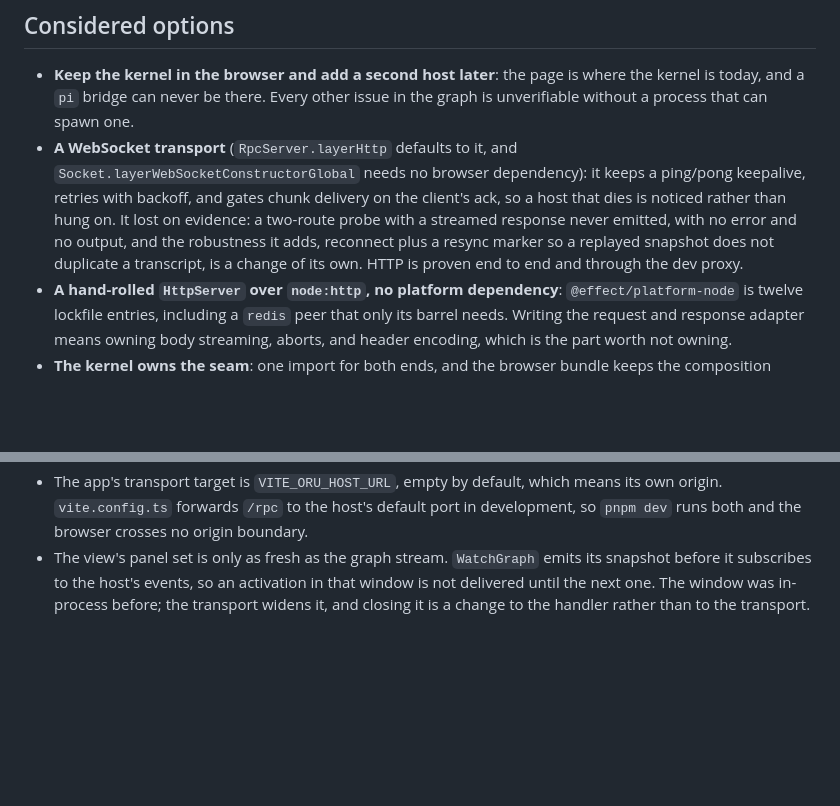
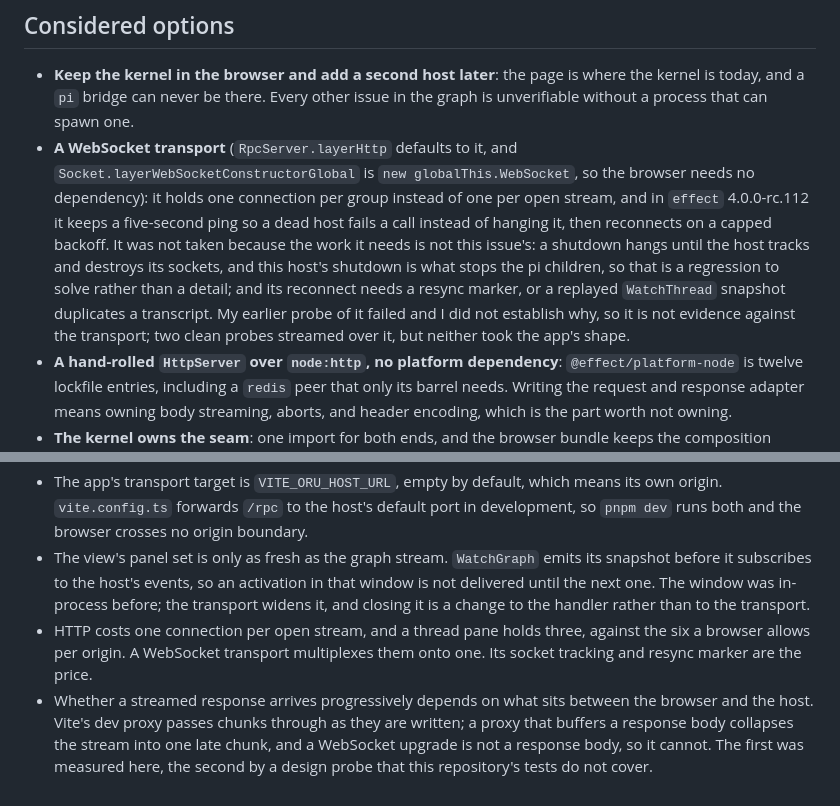
Before and after one commit to elianiva/oru, a Markdown page: docs/adr/0009-node-host-and-transport.md, 2 parts joined by grey strips. Rendered like a GitHub page; blank space fills up the shorter version.

Commit message:
docs(adr): correct the WebSocket rejection in ADR-0009
The recorded reason was a probe of mine that never emitted, and I never
established why. Two clean probes stream over WebSocket, so that reason was not
evidence against the transport and does not belong in the record.

What the transport actually costs is now named instead: one connection per open
stream against a browser's six per origin, and a buffered response body when a
proxy sits in front. What it would buy, and the shutdown and resync work that
comes with it, are named too.

```diff
--- a/docs/adr/0009-node-host-and-transport.md
+++ b/docs/adr/0009-node-host-and-transport.md
@@ -13,7 +13,7 @@ The view stops needing any plugin knowledge. `ViewGraph.active` already meant "t
 ## Considered options
 
 - **Keep the kernel in the browser and add a second host later**: the page is where the kernel is today, and a `pi` bridge can never be there. Every other issue in the graph is unverifiable without a process that can spawn one.
-- **A WebSocket transport** (`RpcServer.layerHttp` defaults to it, and `Socket.layerWebSocketConstructorGlobal` needs no browser dependency): it keeps a ping/pong keepalive, retries with backoff, and gates chunk delivery on the client's ack, so a host that dies is noticed rather than hung on. It lost on evidence: a two-route probe with a streamed response never emitted, with no error and no output, and the robustness it adds, reconnect plus a resync marker so a replayed snapshot does not duplicate a transcript, is a change of its own. HTTP is proven end to end and through the dev proxy.
+- **A WebSocket transport** (`RpcServer.layerHttp` defaults to it, and `Socket.layerWebSocketConstructorGlobal` is `new globalThis.WebSocket`, so the browser needs no dependency): it holds one connection per group instead of one per open stream, and in `effect` 4.0.0-rc.112 it keeps a five-second ping so a dead host fails a call instead of hanging it, then reconnects on a capped backoff. It was not taken because the work it needs is not this issue's: a shutdown hangs until the host tracks and destroys its sockets, and this host's shutdown is what stops the pi children, so that is a regression to solve rather than a detail; and its reconnect needs a resync marker, or a replayed `WatchThread` snapshot duplicates a transcript. My earlier probe of it failed and I did not establish why, so it is not evidence against the transport; two clean probes streamed over it, but neither took the app's shape.
 - **A hand-rolled `HttpServer` over `node:http`, no platform dependency**: `@effect/platform-node` is twelve lockfile entries, including a `redis` peer that only its barrel needs. Writing the request and response adapter means owning body streaming, aborts, and header encoding, which is the part worth not owning.
 - **The kernel owns the seam**: one import for both ends, and the browser bundle keeps the composition runtime it just stopped needing.
 - **A subpath export of the host app**: no new package, but `apps/oru` would import a node application and inherit its dependency graph.
@@ -37,3 +37,5 @@ The record is `EventJournal.layerMemory`, so facts live as long as the process.
 - The browser bundle drops from 554.47 kB to 520.01 kB (175.75 to 165.42 kB gzip), because the app no longer carries the kernel, the plugin set, or effect-uai.
 - The app's transport target is `VITE_ORU_HOST_URL`, empty by default, which means its own origin. `vite.config.ts` forwards `/rpc` to the host's default port in development, so `pnpm dev` runs both and the browser crosses no origin boundary.
 - The view's panel set is only as fresh as the graph stream. `WatchGraph` emits its snapshot before it subscribes to the host's events, so an activation in that window is not delivered until the next one. The window was in-process before; the transport widens it, and closing it is a change to the handler rather than to the transport.
+- HTTP costs one connection per open stream, and a thread pane holds three, against the six a browser allows per origin. A WebSocket transport multiplexes them onto one. Its socket tracking and resync marker are the price.
+- Whether a streamed response arrives progressively depends on what sits between the browser and the host. Vite's dev proxy passes chunks through as they are written; a proxy that buffers a response body collapses the stream into one late chunk, and a WebSocket upgrade is not a response body, so it cannot. The first was measured here, the second by a design probe that this repository's tests do not cover.
```
